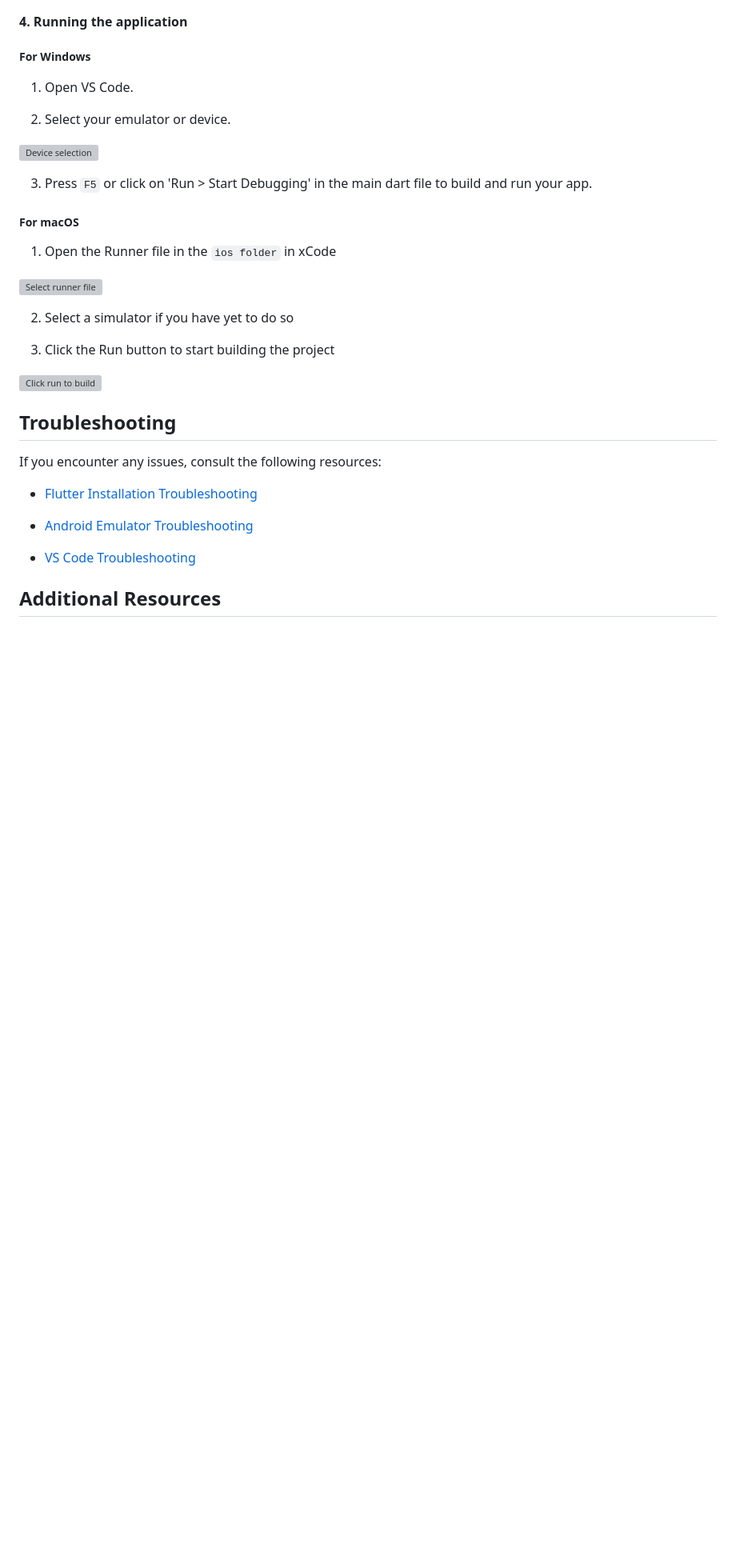
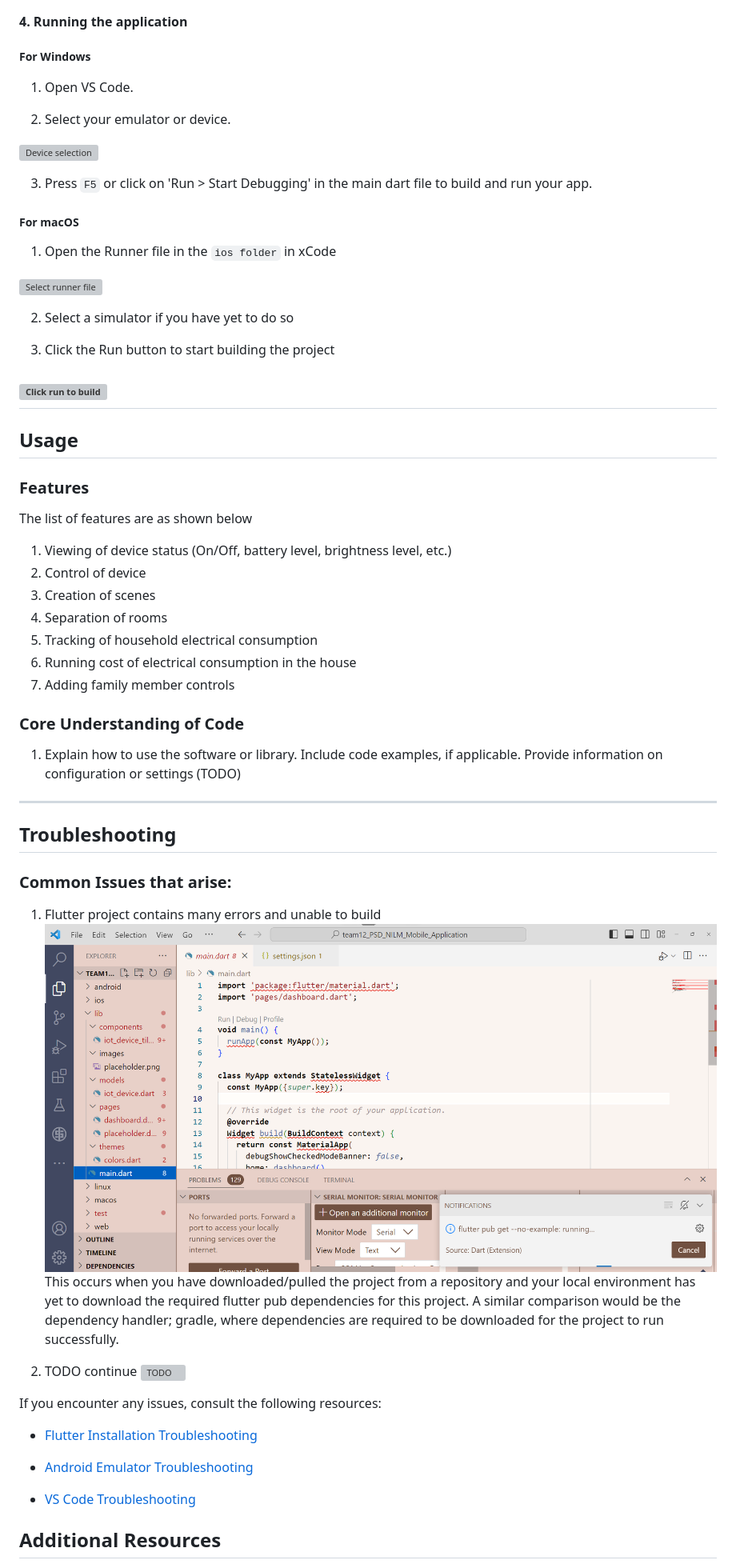
Before and after one commit to huiyinghuan/team12_PSD_NILM_Mobile_Application, a Markdown page: README.md, the part around the change printed below. Shown: that part at 80% size. Rendered like a GitHub page; pictures changed too: readme_images/do_flutter_pub_get_and_clean.png (added); blank space fills up the shorter version; grey boxes are pictures that could not be loaded.

Commit message:
Added all 9 structures required for readme submissions

```diff
--- a/README.md
+++ b/README.md
@@ -276,21 +228,13 @@ WARNING:
 
 ##### For Windows
 
-
-
 1. Open VS Code.
 
 2. Select your emulator or device.
 
-
-
 ![Device selection](readme_images/device_selection_example.png)
 
-
-
 3. Press `F5` or click on 'Run > Start Debugging' in the main dart file to build and run your app.
-
-
 
 ##### For macOS
 
@@ -303,16 +247,38 @@ WARNING:
 3. Click the Run button to start building the project
 
 ![Click run to build](readme_images/builder_button.jpg)
+---
 
+## Usage
 
+### Features
+The list of features are as shown below
+1. Viewing of device status (On/Off, battery level, brightness level, etc.)
+2. Control of device
+3. Creation of scenes
+4. Separation of rooms
+5. Tracking of household electrical consumption
+6. Running cost of electrical consumption in the house
+7. Adding family member controls
+
+### Core Understanding of Code
+1. Explain how to use the software or library. Include code examples, if applicable.
+Provide information on configuration or settings (TODO)
+
+---
 
 ## Troubleshooting
 
+### Common Issues that arise:
 
+1. Flutter project contains many errors and unable to build
+![Flutter project unable to build and riddled with errors](readme_images/do_flutter_pub_get_and_clean.png)
+This occurs when you have downloaded/pulled the project from a repository and your local environment has yet to download the required flutter pub dependencies for this project. A similar comparison would be the dependency handler; gradle, where dependencies are required to be downloaded for the project to run successfully.
+
+2. TODO continue
+![TODO]()
 
 If you encounter any issues, consult the following resources:
-
-
 
 - [Flutter Installation Troubleshooting](https://flutter.dev/docs/get-started/install)
 
```
Also changed, not shown: other parts of README.md (+21 -73 lines).
